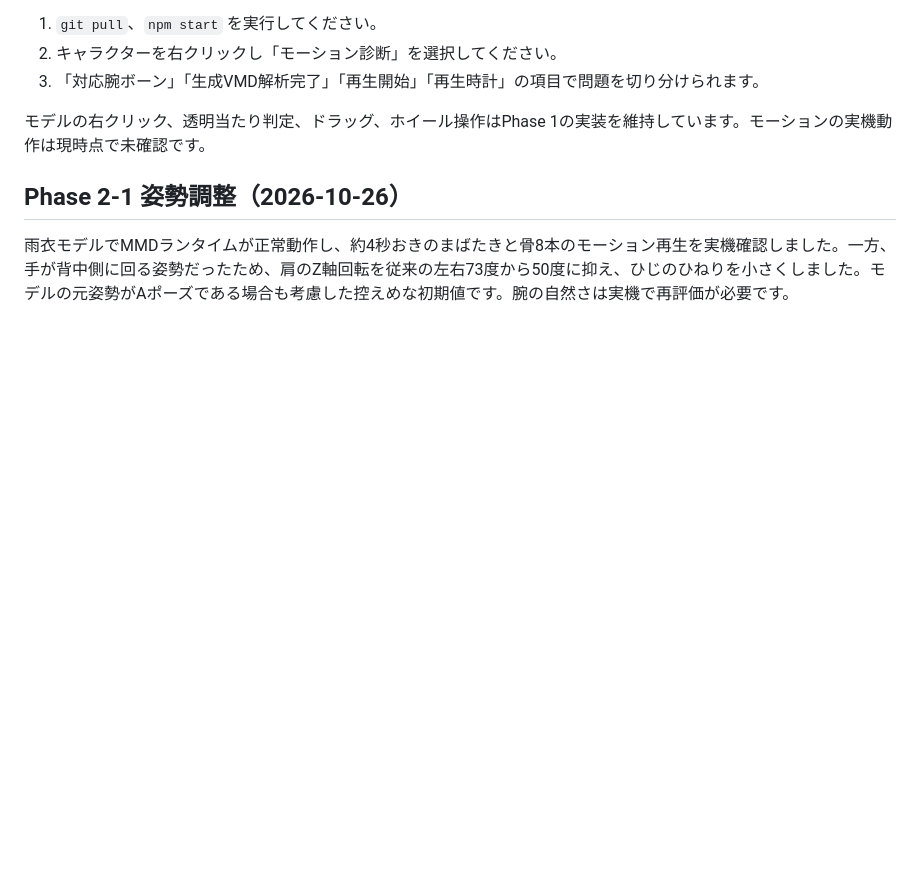
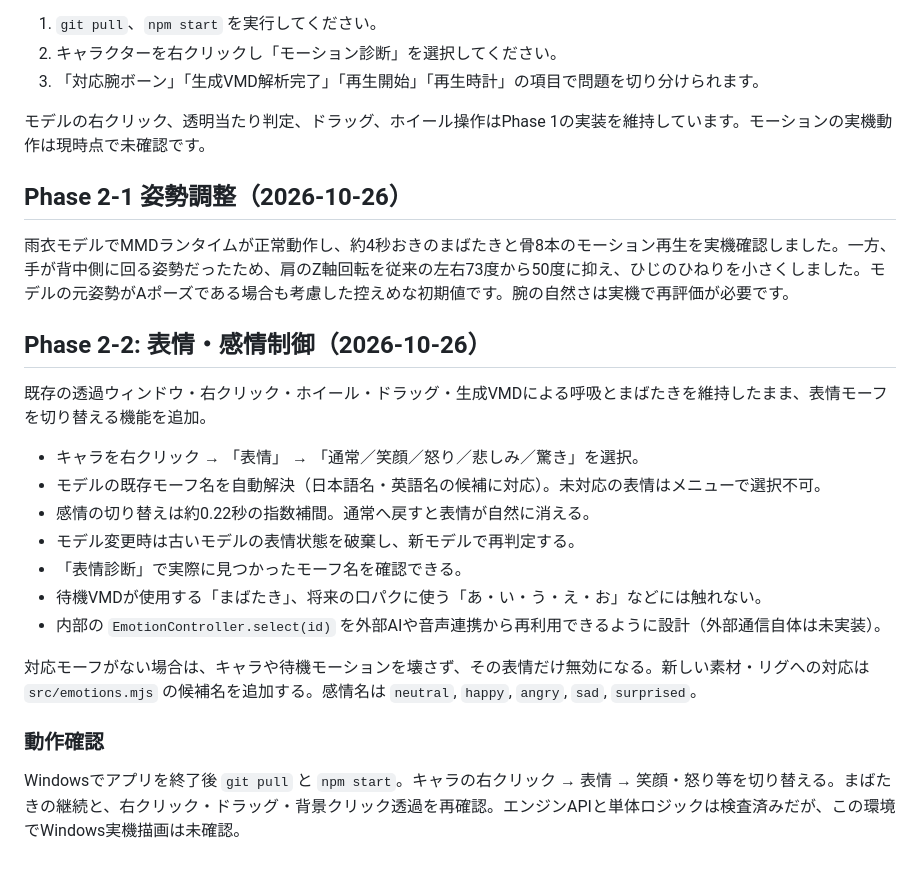
Before and after one commit to Core-Nzj/CORE-Arona-Desktop, a Markdown page: README.md, the part around the change. Rendered like a GitHub page; blank space fills up the shorter version.

Commit message:
docs: explain Phase 2-2 expression controls, limitations and Windows verification

```diff
--- a/README.md
+++ b/README.md
@@ -97,3 +97,21 @@ Phase 3: ウィンドウに座る機能、Windows連携、設定保存拡張、
 ## Phase 2-1 姿勢調整（2026-10-26）
 
 雨衣モデルでMMDランタイムが正常動作し、約4秒おきのまばたきと骨8本のモーション再生を実機確認しました。一方、手が背中側に回る姿勢だったため、肩のZ軸回転を従来の左右73度から50度に抑え、ひじのひねりを小さくしました。モデルの元姿勢がAポーズである場合も考慮した控えめな初期値です。腕の自然さは実機で再評価が必要です。
+
+## Phase 2-2: 表情・感情制御（2026-10-26）
+
+既存の透過ウィンドウ・右クリック・ホイール・ドラッグ・生成VMDによる呼吸とまばたきを維持したまま、表情モーフを切り替える機能を追加。
+
+- キャラを右クリック → 「表情」 → 「通常／笑顔／怒り／悲しみ／驚き」を選択。
+- モデルの既存モーフ名を自動解決（日本語名・英語名の候補に対応）。未対応の表情はメニューで選択不可。
+- 感情の切り替えは約0.22秒の指数補間。通常へ戻すと表情が自然に消える。
+- モデル変更時は古いモデルの表情状態を破棄し、新モデルで再判定する。
+- 「表情診断」で実際に見つかったモーフ名を確認できる。
+- 待機VMDが使用する「まばたき」、将来の口パクに使う「あ・い・う・え・お」などには触れない。
+- 内部の `EmotionController.select(id)` を外部AIや音声連携から再利用できるように設計（外部通信自体は未実装）。
+
+対応モーフがない場合は、キャラや待機モーションを壊さず、その表情だけ無効になる。新しい素材・リグへの対応は `src/emotions.mjs` の候補名を追加する。感情名は `neutral`, `happy`, `angry`, `sad`, `surprised`。
+
+### 動作確認
+
+Windowsでアプリを終了後 `git pull` と `npm start`。キャラの右クリック → 表情 → 笑顔・怒り等を切り替える。まばたきの継続と、右クリック・ドラッグ・背景クリック透過を再確認。エンジンAPIと単体ロジックは検査済みだが、この環境でWindows実機描画は未確認。
```
